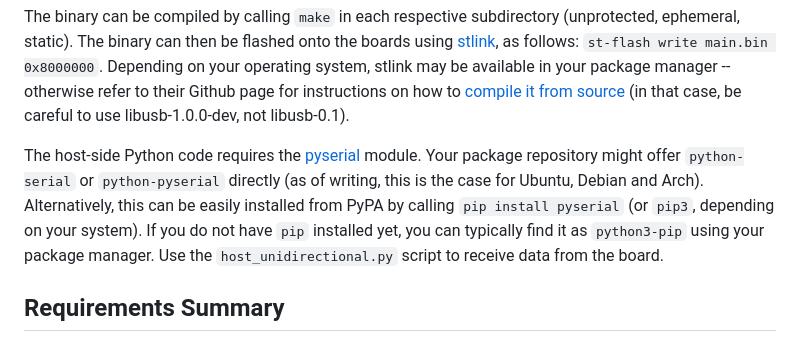
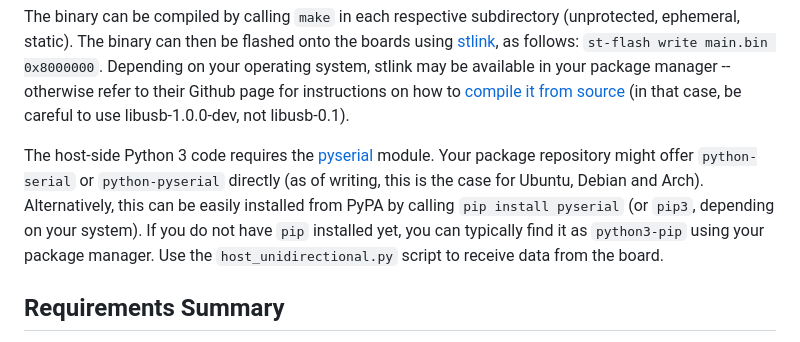
Before and after one commit to sca-secure-library-sca25519/sca25519, a Markdown page: README.md, the part around the change. Drawn GitHub-style.

Commit message:
python version added

```diff
--- a/README.md
+++ b/README.md
@@ -33,7 +33,7 @@ or if your directory path does not contain spaces with \
 
 The binary can be compiled by calling `make` in each respective subdirectory (unprotected, ephemeral, static). The binary can then be flashed onto the boards using [stlink](https://github.com/texane/stlink), as follows: `st-flash write main.bin 0x8000000`. Depending on your operating system, stlink may be available in your package manager -- otherwise refer to their Github page for instructions on how to [compile it from source](https://github.com/texane/stlink/blob/master/doc/compiling.md) (in that case, be careful to use libusb-1.0.0-dev, not libusb-0.1).
 
-The host-side Python code requires the [pyserial](https://github.com/pyserial/pyserial) module. Your package repository might offer `python-serial` or `python-pyserial` directly (as of writing, this is the case for Ubuntu, Debian and Arch). Alternatively, this can be easily installed from PyPA by calling `pip install pyserial` (or `pip3`, depending on your system). If you do not have `pip` installed yet, you can typically find it as `python3-pip` using your package manager. Use the `host_unidirectional.py` script to receive data from the board.
+The host-side Python 3 code requires the [pyserial](https://github.com/pyserial/pyserial) module. Your package repository might offer `python-serial` or `python-pyserial` directly (as of writing, this is the case for Ubuntu, Debian and Arch). Alternatively, this can be easily installed from PyPA by calling `pip install pyserial` (or `pip3`, depending on your system). If you do not have `pip` installed yet, you can typically find it as `python3-pip` using your package manager. Use the `host_unidirectional.py` script to receive data from the board.
 
 ## Requirements Summary
 - `arm-none-eabi-gcc` with version 9.2.1 20191025 (with -O2 optimization flag); all related work for performance evaluation we also compiled using this compiler and the -02 flag.
```
